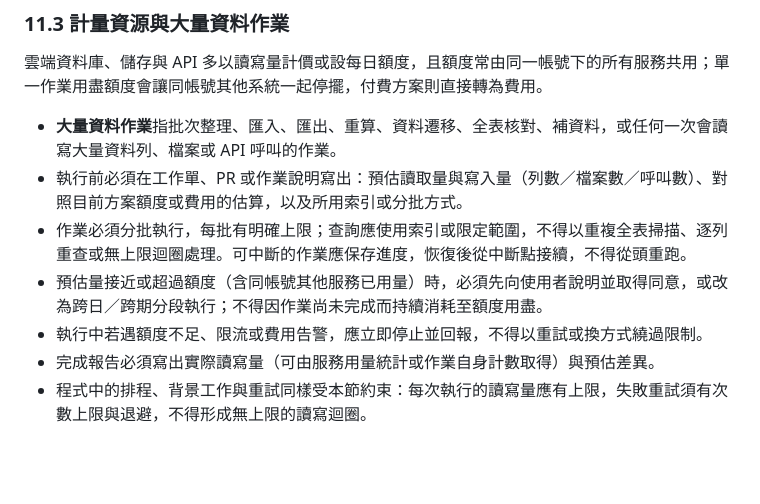
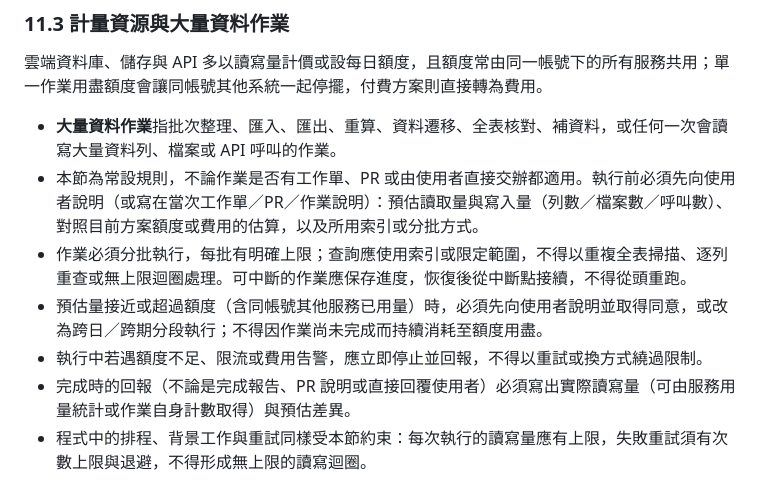
Before and after one commit to simonliu1118-byte/sandbox, a Markdown page: REPOSITORY_RULES.md, the part around the change. Rendered like a GitHub page; blank space fills up the shorter version.

```diff
--- a/REPOSITORY_RULES.md
+++ b/REPOSITORY_RULES.md
@@ -203,9 +203,9 @@
 雲端資料庫、儲存與 API 多以讀寫量計價或設每日額度，且額度常由同一帳號下的所有服務共用；單一作業用盡額度會讓同帳號其他系統一起停擺，付費方案則直接轉為費用。
 
 - **大量資料作業**指批次整理、匯入、匯出、重算、資料遷移、全表核對、補資料，或任何一次會讀寫大量資料列、檔案或 API 呼叫的作業。
-- 執行前必須在工作單、PR 或作業說明寫出：預估讀取量與寫入量（列數／檔案數／呼叫數）、對照目前方案額度或費用的估算，以及所用索引或分批方式。
+- 本節為常設規則，不論作業是否有工作單、PR 或由使用者直接交辦都適用。執行前必須先向使用者說明（或寫在當次工作單／PR／作業說明）：預估讀取量與寫入量（列數／檔案數／呼叫數）、對照目前方案額度或費用的估算，以及所用索引或分批方式。
 - 作業必須分批執行，每批有明確上限；查詢應使用索引或限定範圍，不得以重複全表掃描、逐列重查或無上限迴圈處理。可中斷的作業應保存進度，恢復後從中斷點接續，不得從頭重跑。
 - 預估量接近或超過額度（含同帳號其他服務已用量）時，必須先向使用者說明並取得同意，或改為跨日／跨期分段執行；不得因作業尚未完成而持續消耗至額度用盡。
 - 執行中若遇額度不足、限流或費用告警，應立即停止並回報，不得以重試或換方式繞過限制。
-- 完成報告必須寫出實際讀寫量（可由服務用量統計或作業自身計數取得）與預估差異。
+- 完成時的回報（不論是完成報告、PR 說明或直接回覆使用者）必須寫出實際讀寫量（可由服務用量統計或作業自身計數取得）與預估差異。
 - 程式中的排程、背景工作與重試同樣受本節約束：每次執行的讀寫量應有上限，失敗重試須有次數上限與退避，不得形成無上限的讀寫迴圈。
```
Also changed, not shown: COMMON_RULES_CHANGELOG.md (+4 -0 lines).
